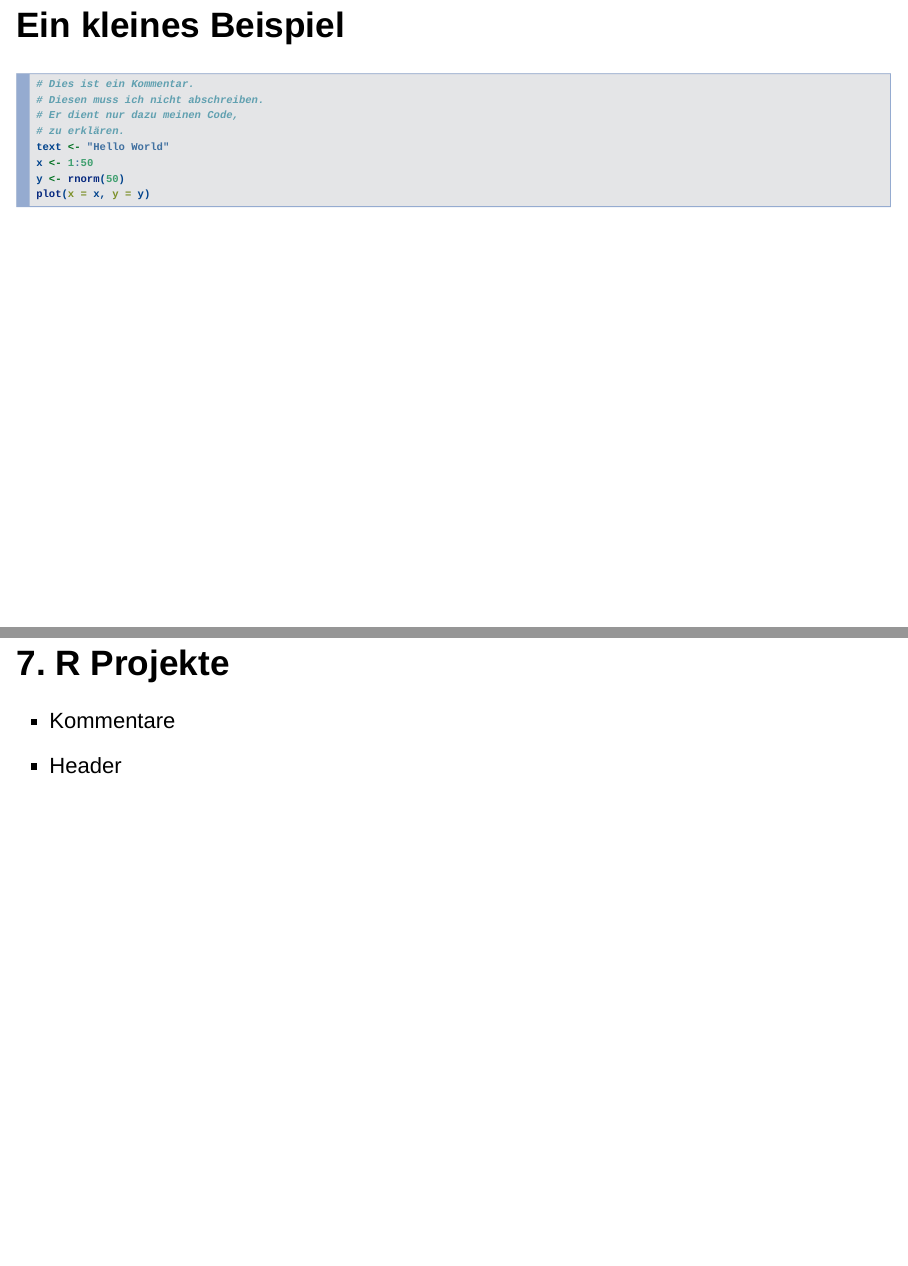
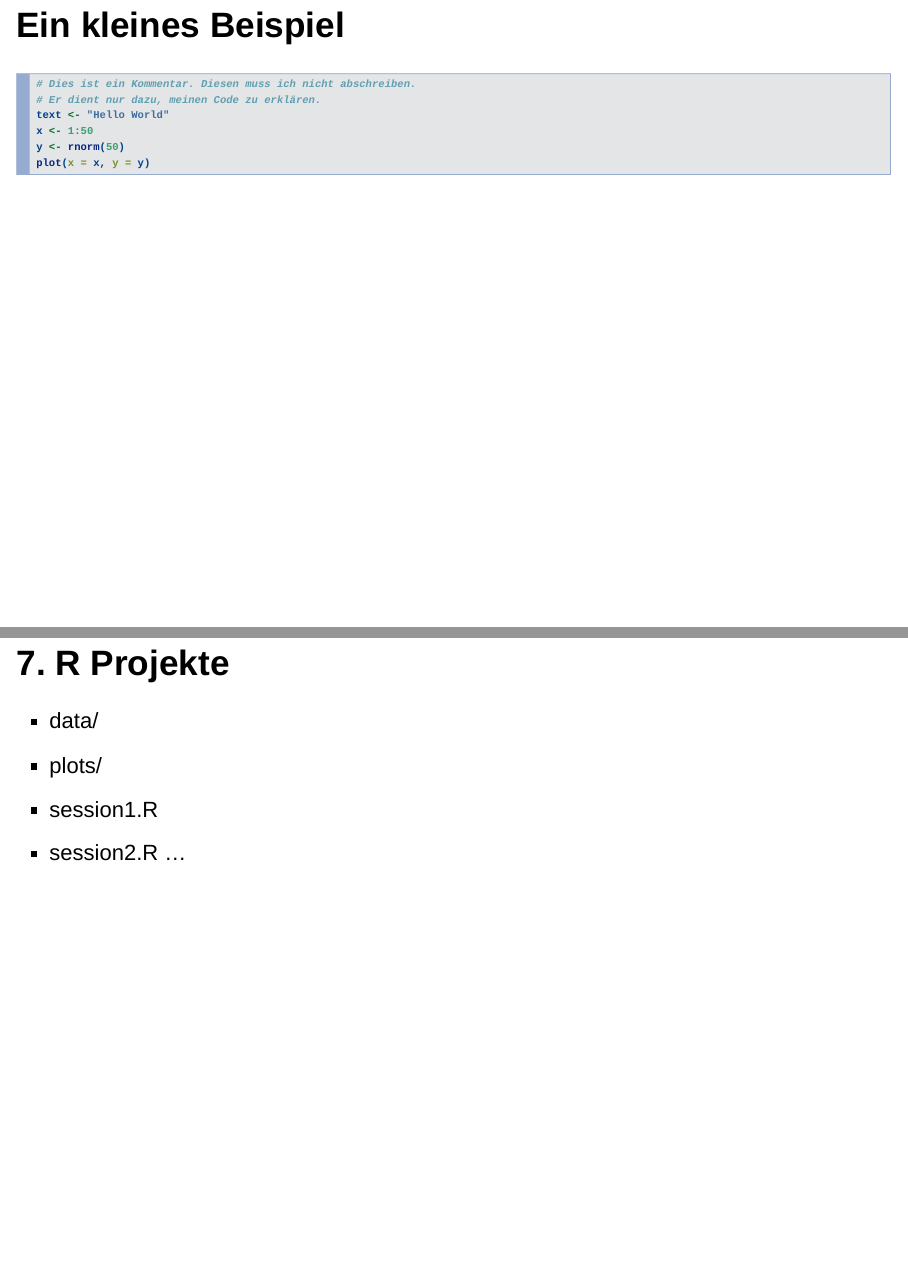
Before and after one commit to jandix/intro-dc-with-r, an R Markdown document (Session_1/slides-1.Rmd): pages 19 and 23 of 24, joined at a grey line. Rendered offline with R 4.5, knitr and Pandoc, with nearby package versions; drawn as Slidy slides in place of the format the file asks for; some code elsewhere in the file could not run offline.

Commit message:
update presentation session1

````diff
--- a/Session_1/slides-1.Rmd
+++ b/Session_1/slides-1.Rmd
@@ -189,10 +189,8 @@ knitr::include_graphics("../Assets/img/session1/nyt.png")
 ## Ein kleines Beispiel
 
 ```{r, eval=F}
-# Dies ist ein Kommentar.
-# Diesen muss ich nicht abschreiben.
-# Er dient nur dazu meinen Code,
-# zu erklären.
+# Dies ist ein Kommentar. Diesen muss ich nicht abschreiben.
+# Er dient nur dazu, meinen Code zu erklären.
 text <- "Hello World"
 x <- 1:50
 y <- rnorm(50)
@@ -216,8 +214,11 @@ plot(x = x, y = y)
 
 ## 7. R Projekte
 
-- Kommentare
-- Header
+- data/
+- plots/
+- session1.R
+- session2.R
+    ...
 
 ## 8. Hilfe
 
````
Also changed, not shown: Session_1/slides-1.html.
